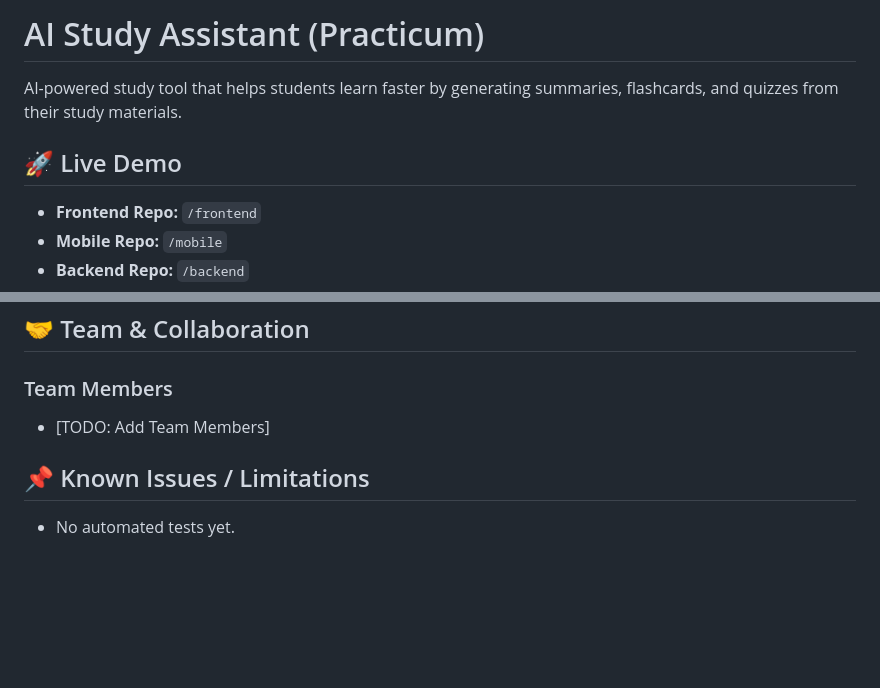
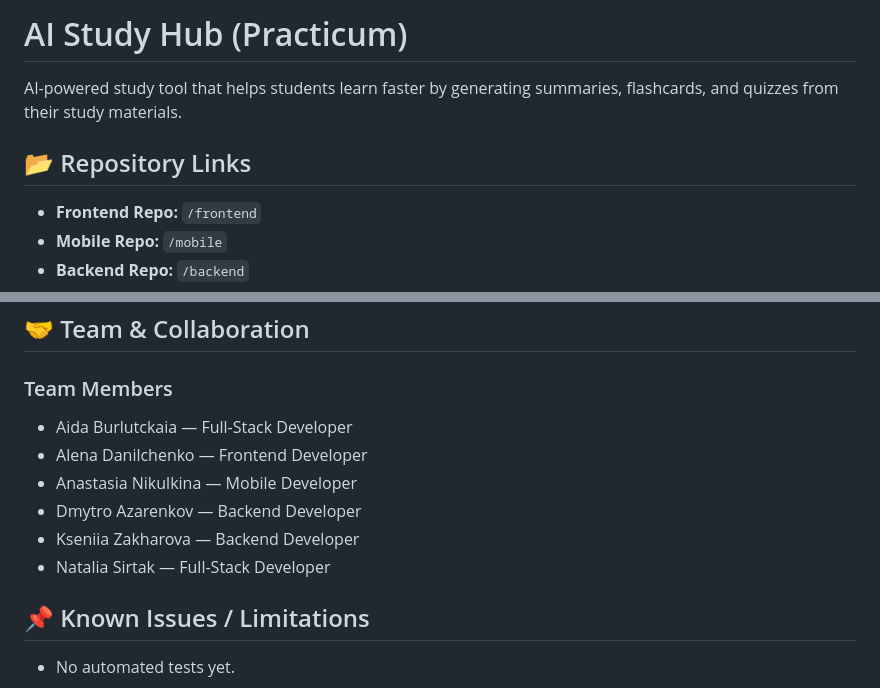
Before and after one commit to Code-the-Dream-School/k-group-practicum-team4, a Markdown page: README.md, 2 parts joined by grey strips. Rendered like a GitHub page; blank space fills up the shorter version.

Commit message:
Update project name and team members list in README.md

```diff
--- a/README.md
+++ b/README.md
@@ -1,8 +1,8 @@
-# AI Study Assistant (Practicum)
+# AI Study Hub (Practicum)
 
 AI-powered study tool that helps students learn faster by generating summaries, flashcards, and quizzes from their study materials.
 
-## 🚀 Live Demo
+## 📂 Repository Links
 
 - **Frontend Repo:** `/frontend`
 - **Mobile Repo:** `/mobile`
@@ -178,7 +178,12 @@ project-root/
 ## 🤝 Team & Collaboration
 
 ### Team Members
-- [TODO: Add Team Members]
+- Aida Burlutckaia — Full-Stack Developer
+- Alena Danilchenko — Frontend Developer
+- Anastasia Nikulkina — Mobile Developer
+- Dmytro Azarenkov — Backend Developer
+- Kseniia Zakharova — Backend Developer
+- Natalia Sirtak — Full-Stack Developer
 
 ## 📌 Known Issues / Limitations
 - No automated tests yet.
```
